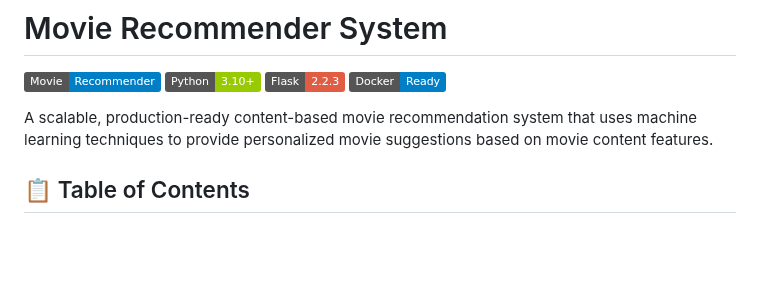
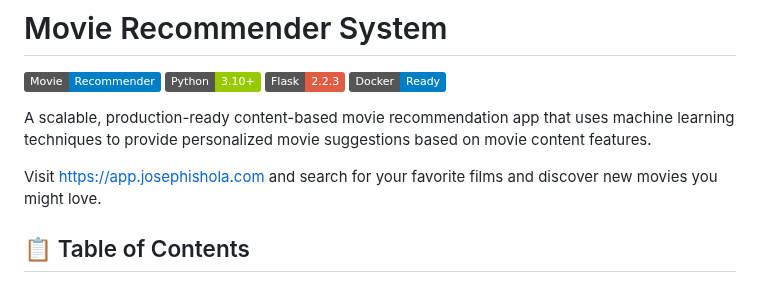
Before and after one commit to joseph-ishola/movie-recommender-app, a Markdown page: README.md, the part around the change. Drawn GitHub-style; badges without logos; blank space fills up the shorter version.

Commit message:
add app webpage

```diff
--- a/README.md
+++ b/README.md
@@ -2,7 +2,9 @@
 
 ![Movie Recommender](https://img.shields.io/badge/Movie-Recommender-blue) ![Python](https://img.shields.io/badge/Python-3.10+-green) ![Flask](https://img.shields.io/badge/Flask-2.2.3-red) ![Docker](https://img.shields.io/badge/Docker-Ready-blue)
 
-A scalable, production-ready content-based movie recommendation system that uses machine learning techniques to provide personalized movie suggestions based on movie content features.
+A scalable, production-ready content-based movie recommendation app that uses machine learning techniques to provide personalized movie suggestions based on movie content features.
+
+Visit https://app.josephishola.com and search for your favorite films and discover new movies you might love.
 
 ## 📋 Table of Contents
 - [Overview](#overview)
```
